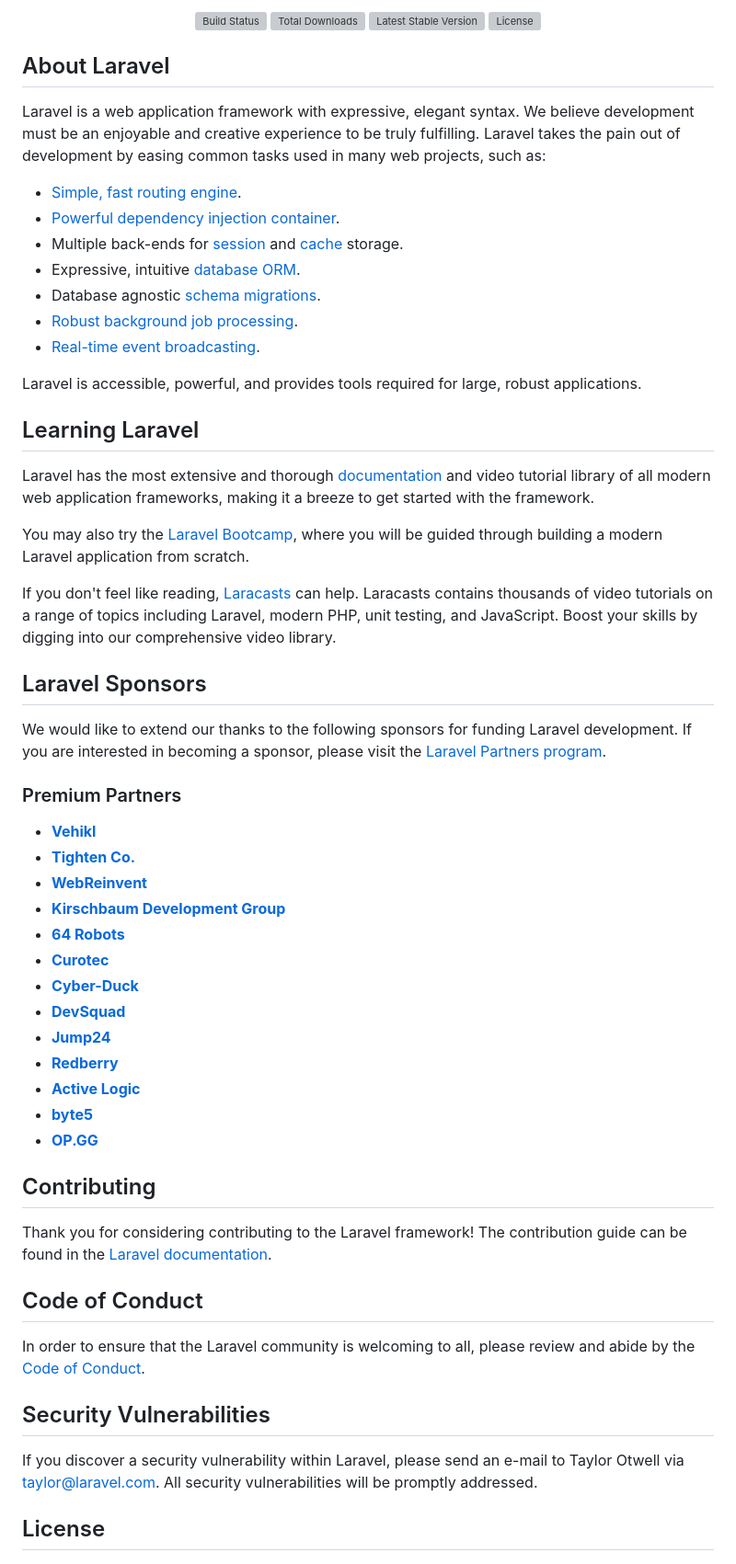
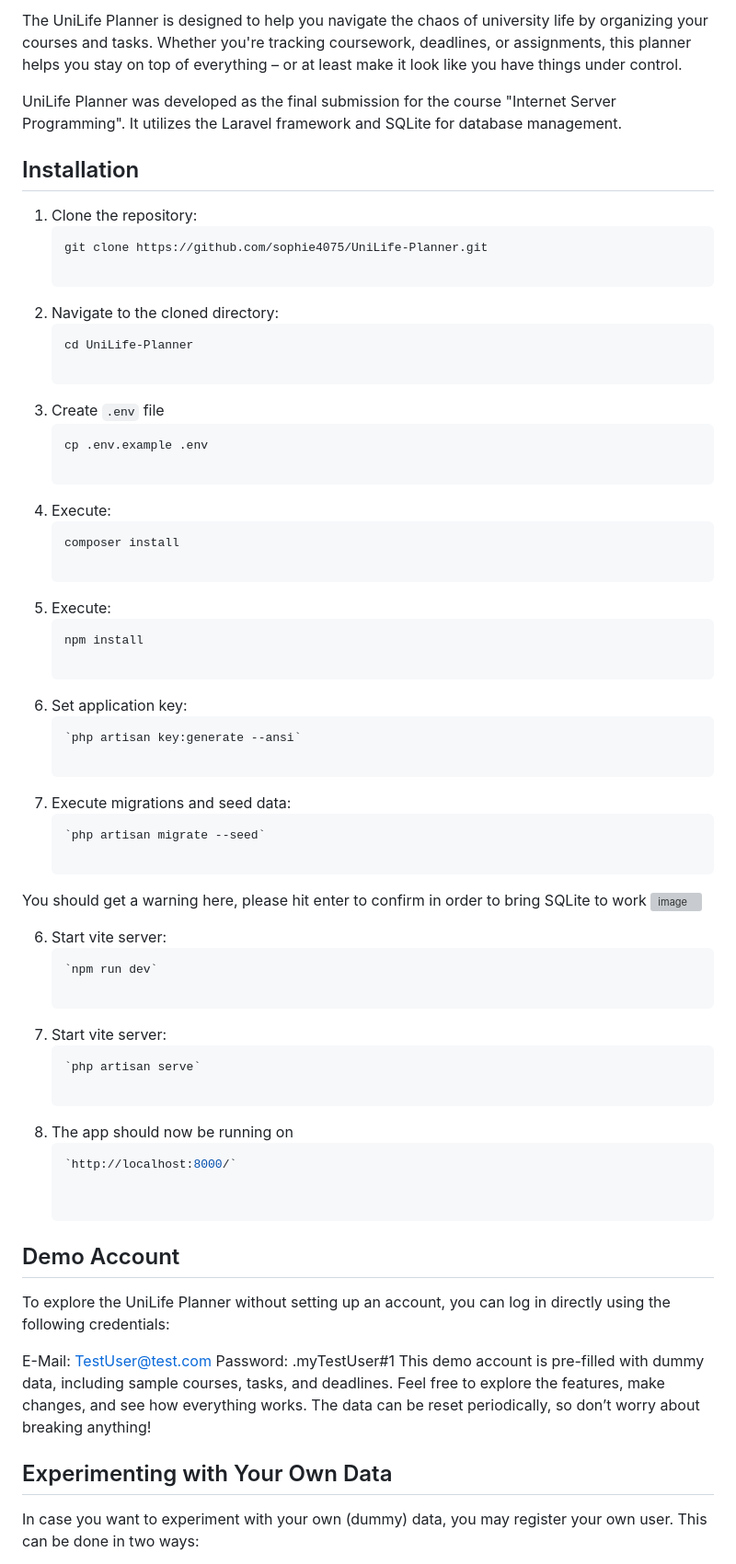
Before and after one commit to sophie4075/UniLife-Planner, a Markdown page: README.md, the part around the change printed below. Shown: that part at 92% size. Rendered like a GitHub page; grey boxes are pictures that could not be loaded.

````diff
--- a/README.md
+++ b/README.md
@@ -2,64 +2,63 @@
 
-<p align="center">
-<a href="https://github.com/laravel/framework/actions"><img src="https://github.com/laravel/framework/workflows/tests/badge.svg" alt="Build Status"></a>
-<a href="https://packagist.org/packages/laravel/framework"><img src="https://img.shields.io/packagist/dt/laravel/framework" alt="Total Downloads"></a>
-<a href="https://packagist.org/packages/laravel/framework"><img src="https://img.shields.io/packagist/v/laravel/framework" alt="Latest Stable Version"></a>
-<a href="https://packagist.org/packages/laravel/framework"><img src="https://img.shields.io/packagist/l/laravel/framework" alt="License"></a>
-</p>
+The UniLife Planner is designed to help you navigate the chaos of university life by organizing your courses and tasks. Whether you're tracking coursework, deadlines, or assignments, this planner helps you stay on top of everything – or at least make it look like you have things under control.
 
-## About Laravel
+UniLife Planner was developed as the final submission for the course "Internet Server Programming". It utilizes the Laravel framework and SQLite for database management.
 
-Laravel is a web application framework with expressive, elegant syntax. We believe development must be an enjoyable and creative experience to be truly fulfilling. Laravel takes the pain out of development by easing common tasks used in many web projects, such as:
+## Installation
 
-- [Simple, fast routing engine](https://laravel.com/docs/routing).
-- [Powerful dependency injection container](https://laravel.com/docs/container).
-- Multiple back-ends for [session](https://laravel.com/docs/session) and [cache](https://laravel.com/docs/cache) storage.
-- Expressive, intuitive [database ORM](https://laravel.com/docs/eloquent).
-- Database agnostic [schema migrations](https://laravel.com/docs/migrations).
-- [Robust background job processing](https://laravel.com/docs/queues).
-- [Real-time event broadcasting](https://laravel.com/docs/broadcasting).
+1. Clone the repository:
+   ```bash
+   git clone https://github.com/sophie4075/UniLife-Planner.git
 
-Laravel is accessible, powerful, and provides tools required for large, robust applications.
+2. Navigate to the cloned directory:
+   ```bash
+   cd UniLife-Planner
 
-## Learning Laravel
+3. Create `.env` file
+   ```bash
+   cp .env.example .env
 
-Laravel has the most extensive and thorough [documentation](https://laravel.com/docs) and video tutorial library of all modern web application frameworks, making it a breeze to get started with the framework.
+4. Execute:
+    ```bash
+   composer install
 
-You may also try the [Laravel Bootcamp](https://bootcamp.laravel.com), where you will be guided through building a modern Laravel application from scratch.
+5. Execute:
+    ```bash
+   npm install
 
-If you don't feel like reading, [Laracasts](https://laracasts.com) can help. Laracasts contains thousands of video tutorials on a range of topics including Laravel, modern PHP, unit testing, and JavaScript. Boost your skills by digging into our comprehensive video library.
+5. Set application key:
+    ```bash
+   `php artisan key:generate --ansi`
 
-## Laravel Sponsors
+5. Execute migrations and seed data:
+    ```bash
+   `php artisan migrate --seed`
 
-We would like to extend our thanks to the following sponsors for funding Laravel development. If you are interested in becoming a sponsor, please visit the [Laravel Partners program](https://partners.laravel.com).
+You should get a warning here, please hit enter to confirm in order to bring SQLite to work
+<img width="754" alt="image" src="https://github.com/user-attachments/assets/70f06d42-dd11-4b52-95ed-9f9b15e1ac91">
 
-### Premium Partners
+6. Start vite server:
+    ```bash
+   `npm run dev`
 
-- **[Vehikl](https://vehikl.com/)**
-- **[Tighten Co.](https://tighten.co)**
-- **[WebReinvent](https://webreinvent.com/)**
-- **[Kirschbaum Development Group](https://kirschbaumdevelopment.com)**
-- **[64 Robots](https://64robots.com)**
-- **[Curotec](https://www.curotec.com/services/technologies/laravel/)**
-- **[Cyber-Duck](https://cyber-duck.co.uk)**
-- **[DevSquad](https://devsquad.com/hire-laravel-developers)**
-- **[Jump24](https://jump24.co.uk)**
-- **[Redberry](https://redberry.international/laravel/)**
-- **[Active Logic](https://activelogic.com)**
-- **[byte5](https://byte5.de)**
-- **[OP.GG](https://op.gg)**
+7. Start vite server:
+    ```bash
+   `php artisan serve`
 
-## Contributing
+8. The app should now be running on
+   ```bash
+   `http://localhost:8000/`
 
-Thank you for considering contributing to the Laravel framework! The contribution guide can be found in the [Laravel documentation](https://laravel.com/docs/contributions).
 
-## Code of Conduct
+## Demo Account
 
-In order to ensure that the Laravel community is welcoming to all, please review and abide by the [Code of Conduct](https://laravel.com/docs/contributions#code-of-conduct).
+To explore the UniLife Planner without setting up an account, you can log in directly using the following credentials:
 
-## Security Vulnerabilities
+E-Mail: TestUser@test.com
+Password: .myTestUser#1
+This demo account is pre-filled with dummy data, including sample courses, tasks, and deadlines. Feel free to explore the features, make changes, and see how everything works. The data can be reset periodically, so don’t worry about breaking anything!
 
-If you discover a security vulnerability within Laravel, please send an e-mail to Taylor Otwell via [taylor@laravel.com](mailto:taylor@laravel.com). All security vulnerabilities will be promptly addressed.
 
-## License
+## Experimenting with Your Own Data
+In case you want to experiment with your own (dummy) data, you may register your own user. This can be done in two ways:
 
````
Also changed, not shown: other parts of README.md (+38 -2 lines).
